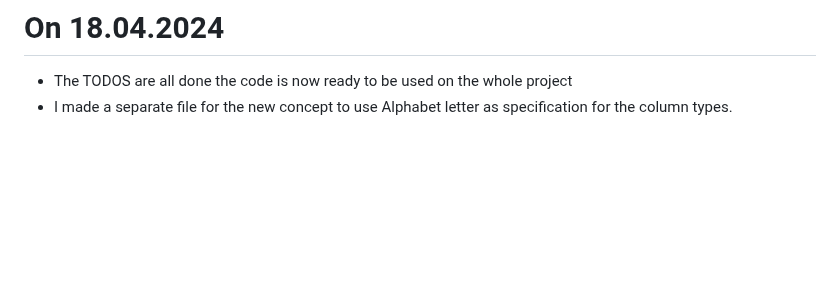
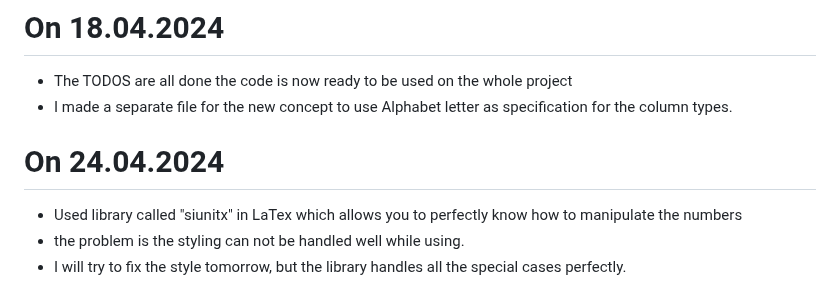
Before and after one commit to hishammadcor/Latex_project, a Markdown page: README.md, the part around the change. Rendered like a GitHub page; blank space fills up the shorter version.

Commit message:
Add today's work to ReadMe

```diff
--- a/README.md
+++ b/README.md
@@ -77,3 +77,8 @@
 # On 18.04.2024
 - The TODOS are all done the code is now ready to be used on the whole project
 - I made a separate file for the new concept to use Alphabet letter as specification for the column types.
+
+# On 24.04.2024
+- Used library called "siunitx" in LaTex which allows you to perfectly know how to manipulate the numbers
+- the problem is the styling can not be handled well while using.
+- I will try to fix the style tomorrow, but the library handles all the special cases perfectly.
```
